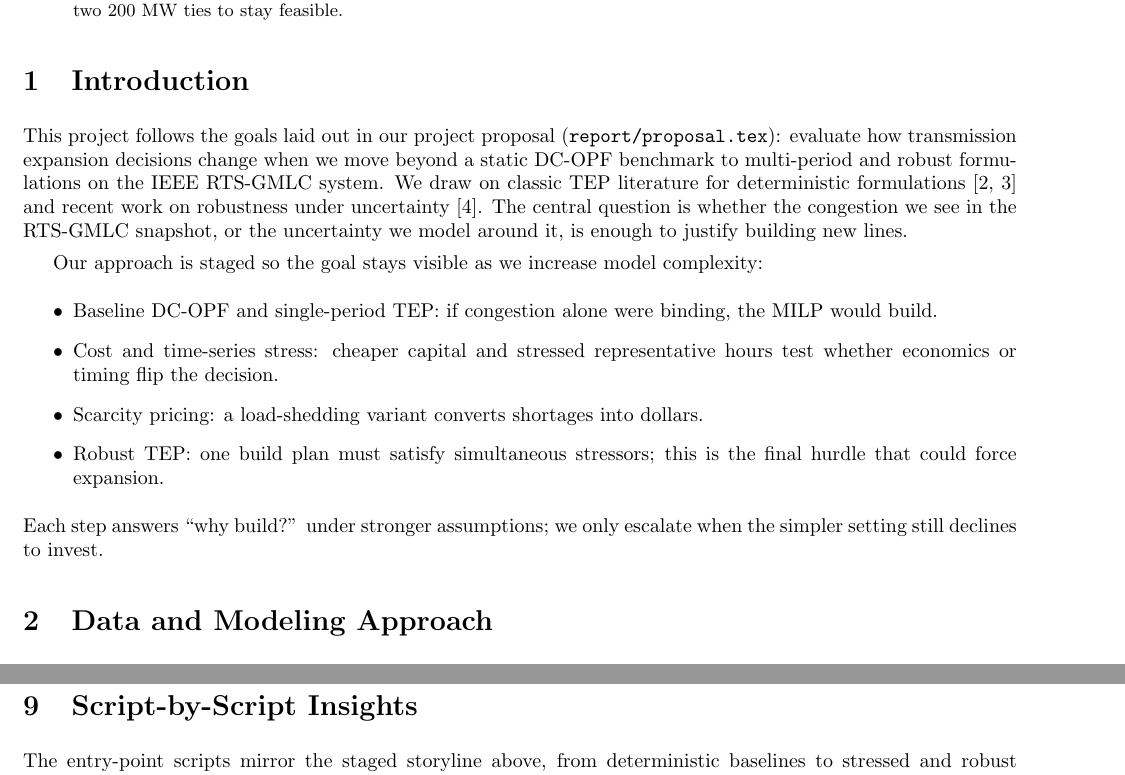
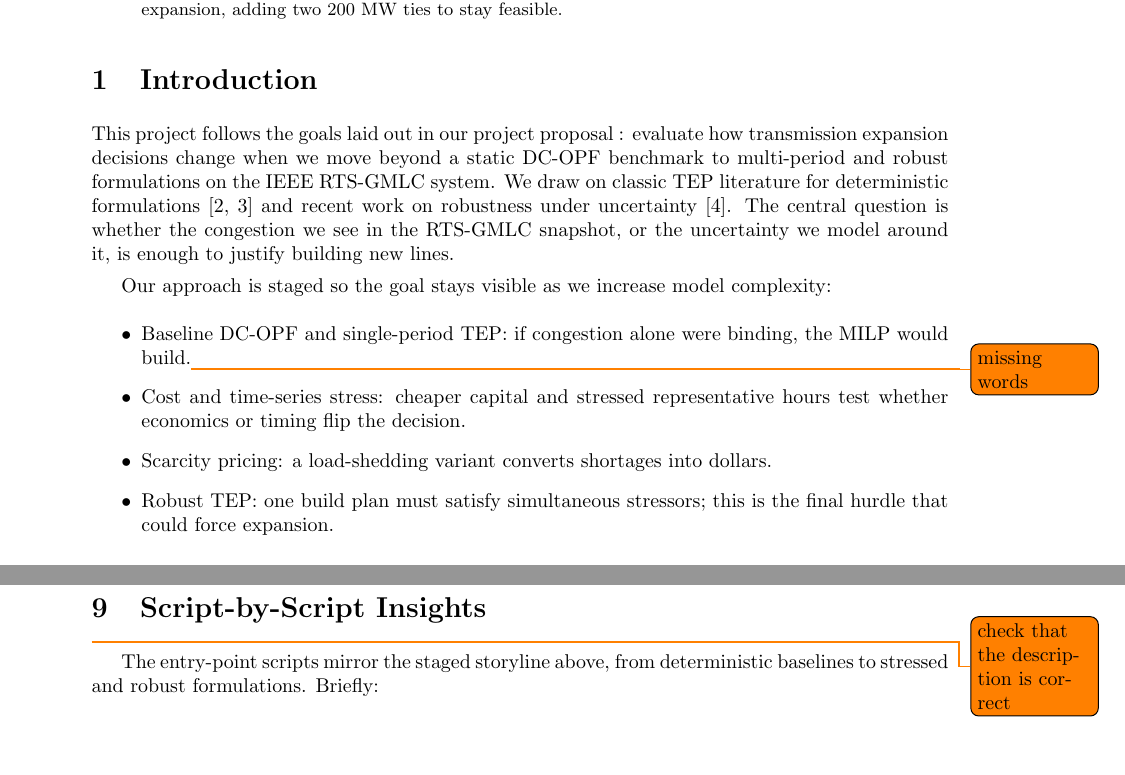
Before and after one commit to siddhant250803/CME307-Transmission-Expansion-Planning-under-Load-and-Renewable-Uncertainty, a LaTeX paper (report/final_report.tex): two parts of pages 1 and 4 of 6 before the commit and two parts of pages 1 and 6 of 8 after it, joined at a grey line, cut so that both start at the same text, the shorter picture padded with empty space. Compiled offline with pdfLaTeX.

Commit message:
added to do to the report

```diff
--- a/report/final_report.tex
+++ b/report/final_report.tex
@@ -7,6 +7,7 @@
 \usepackage{siunitx}
 \usepackage{amsmath}
 \usepackage{amssymb}
+\usepackage{todonotes}
 
 \hypersetup{
     colorlinks=true,
@@ -15,7 +16,7 @@
     citecolor=black
 }
 
-\geometry{margin=0.8in}
+% \geometry{margin=0.8in}
 \setlength{\parskip}{0.4em}
 
 \sisetup{
@@ -47,16 +48,15 @@
 \end{abstract}
 
 \section{Introduction}
-This project follows the goals laid out in our project proposal (\texttt{report/proposal.tex}): evaluate how transmission expansion decisions change when we move beyond a static DC-OPF benchmark to multi-period and robust formulations on the IEEE RTS-GMLC system. We draw on classic TEP literature for deterministic formulations~\cite{garver1970,conejo2006} and recent work on robustness under uncertainty~\cite{ruiz2015}. The central question is whether the congestion we see in the RTS-GMLC snapshot, or the uncertainty we model around it, is enough to justify building new lines.
+This project follows the goals laid out in our project proposal : evaluate how transmission expansion decisions change when we move beyond a static DC-OPF benchmark to multi-period and robust formulations on the IEEE RTS-GMLC system. We draw on classic TEP literature for deterministic formulations~\cite{garver1970,conejo2006} and recent work on robustness under uncertainty~\cite{ruiz2015}. The central question is whether the congestion we see in the RTS-GMLC snapshot, or the uncertainty we model around it, is enough to justify building new lines.
 
 Our approach is staged so the goal stays visible as we increase model complexity:
 \begin{itemize}
-    \item Baseline DC-OPF and single-period TEP: if congestion alone were binding, the MILP would build.
+    \item Baseline DC-OPF and single-period TEP: if congestion alone were binding, the MILP would build.\todo{missing words}
     \item Cost and time-series stress: cheaper capital and stressed representative hours test whether economics or timing flip the decision.
     \item Scarcity pricing: a load-shedding variant converts shortages into dollars.
     \item Robust TEP: one build plan must satisfy simultaneous stressors; this is the final hurdle that could force expansion.
 \end{itemize}
-Each step answers ``why build?'' under stronger assumptions; we only escalate when the simpler setting still declines to invest.
 
 \section{Data and Modeling Approach}
 We rely on the RTS-GMLC static network (73 buses, 120 AC branches, 158 generators) and its hourly
@@ -215,7 +215,7 @@ simultaneously. Each scenario applies its own load factor, renewable availabilit
 while sharing the investment vector. Table~\ref{tab:robust-scenarios} lists the scenarios used in
 \texttt{src/scripts/run\_robust\_tep.py}.
 
-\section{Script-by-Script Insights}
+\section{Script-by-Script Insights} \todo{check that the description is correct}
 The entry-point scripts mirror the staged storyline above, from deterministic baselines to stressed and robust formulations. Briefly:
 \begin{itemize}
     \item \texttt{run\_baseline.py} solves a linear DC-OPF on the fixed grid to check feasibility and congestion. Result: all load served, three 500~MW interties at 100\% loading, no investment option enabled.
```
Also changed, not shown: report/out/final_report.pdf, report/final_report.tex (4 more changed lines), 1 other file.
